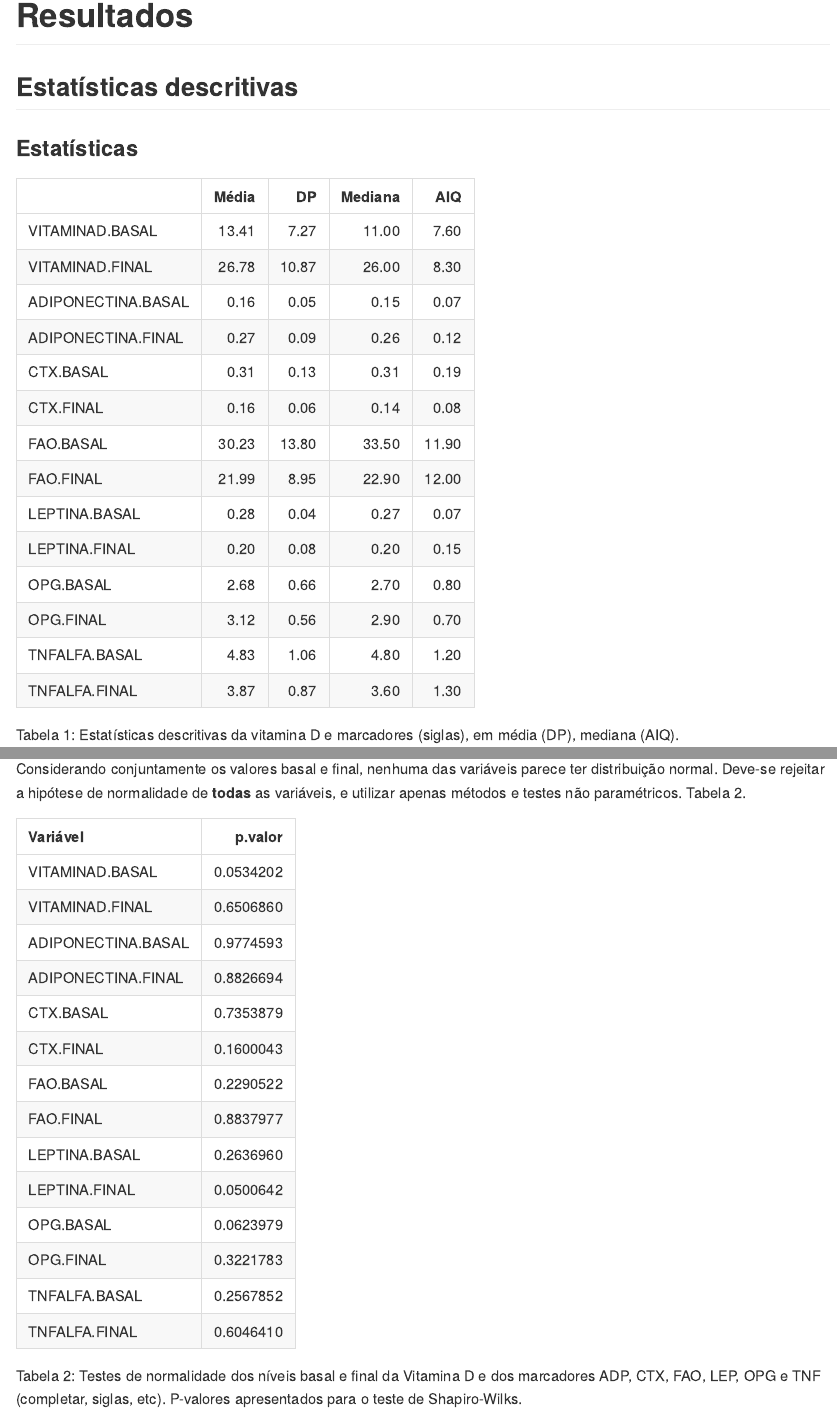
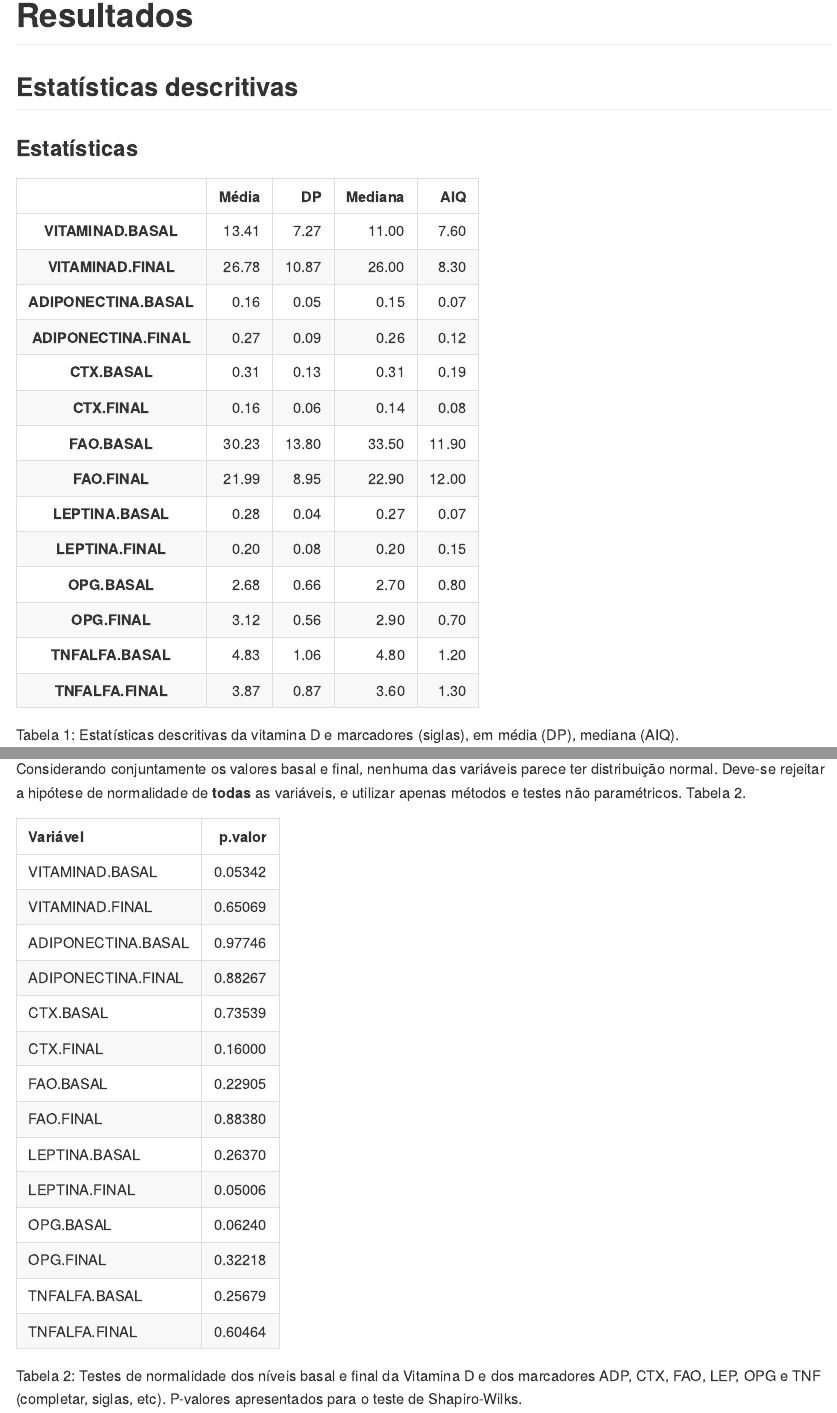
Before and after one commit to philsf-biostat/analise_dados_DL, an R Markdown document (relatorio/analise_dados_DL.Rmd): the page in a window 1100 px wide, from 450 px down, and a second part further down, joined at a grey line. Rendered offline with R 4.5, knitr and Pandoc, with nearby package versions; both versions are drawn in the output format of the newer one.

Commit message:
Usando pander() ao invés de kable() (output numérico mais "esperto").

````diff
--- a/relatorio/analise_dados_DL.Rmd
+++ b/relatorio/analise_dados_DL.Rmd
@@ -3,8 +3,15 @@ title: "Relatório Análise de dados DL-2015"
 author: "Felipe Figueiredo"
 date: "January 21, 2016"
 output:
+  md_document:
+    variant: markdown_github
   html_document:
-    toc: true
+    self_contained: no
+    toc: yes
+  pdf_document:
+    toc: yes
+  word_document:
+    fig_caption: yes
 ---
 # Metodologia utilizada
 
@@ -17,10 +24,26 @@ Foi aplicado o teste de normalidade de Shapiro-Wilks nas variáveis numéricas.
 ## Estatísticas descritivas
 
 ### Estatísticas
+```{r, echo=FALSE}
+# library(knitr)
+
+```
+
+```{r, echo=FALSE}
+# set pander table-layout options
+library(pander)
+panderOptions('table.alignment.default', function(df)
+    ifelse(sapply(df, is.numeric), 'right', 'left'))
+panderOptions('table.split.table', Inf)
+# panderOptions('digits', 5)
+panderOptions('keep.trailing.zeros', TRUE)
+```
 
 ```{r, results='asis', echo=FALSE}
 desc.num <- read.table("../resultados/descritivas.dat")
-knitr::kable(desc.num)
+# kable(desc.num)
+# knitr::kable(desc.num)
+pander(desc.num)
 ```
 
 Tabela 1: Estatísticas descritivas da vitamina D e marcadores (siglas), em média (DP), mediana (AIQ).
@@ -57,7 +80,8 @@ Considerando conjuntamente os valores basal e final, nenhuma das variáveis pare
 
 ```{r, results='asis', echo=FALSE}
 np <- read.table("../resultados/norm.dat")
-knitr::kable(np)
+# knitr::kable(np,digits=5)
+pander(np)
 ```
 
 Tabela 2: Testes de normalidade dos níveis basal e final da Vitamina D e dos marcadores ADP, CTX, FAO, LEP, OPG e TNF (completar, siglas, etc). P-valores apresentados para o teste de Shapiro-Wilks.
````
Also changed, not shown: relatorio/analise_dados_DL.Rmd (6 more changed lines).
